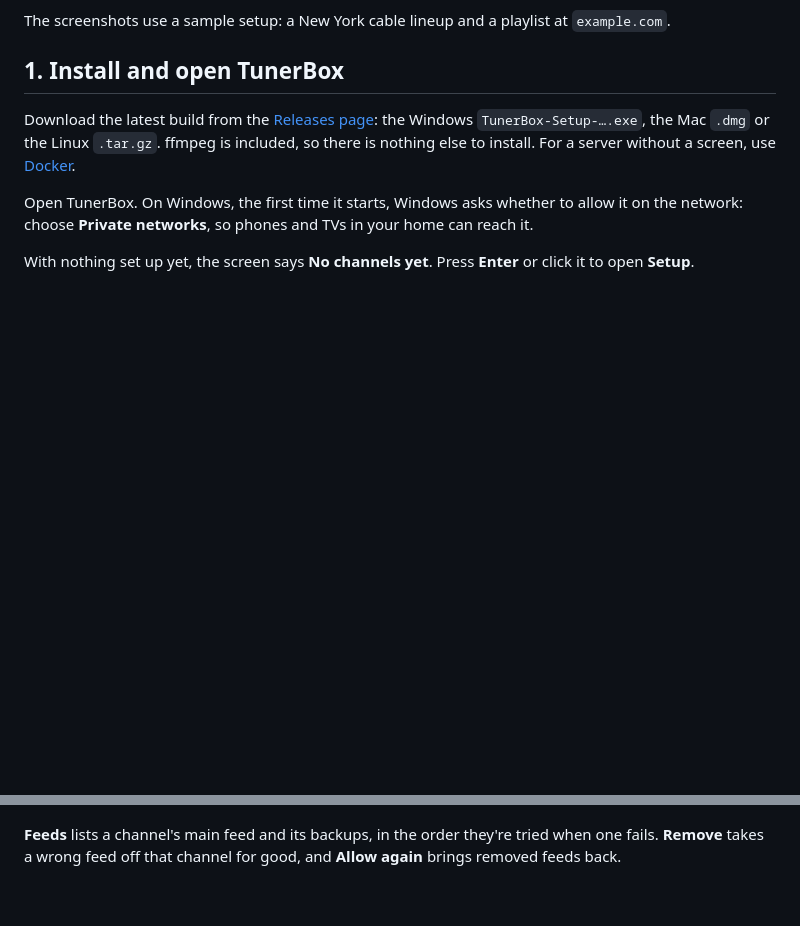
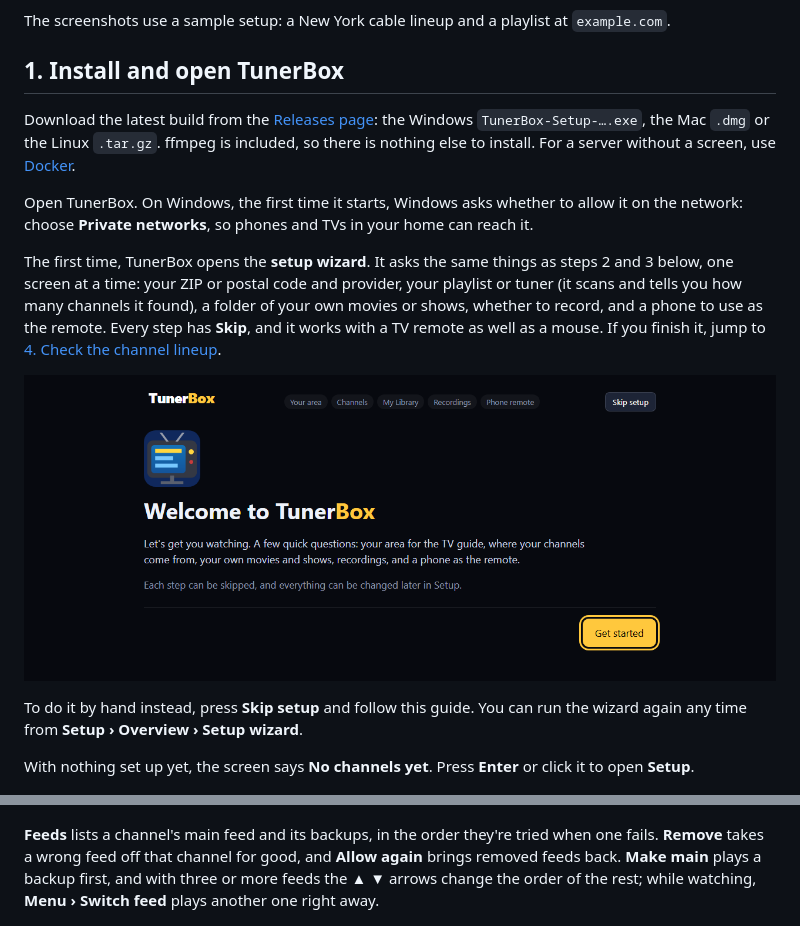
Before and after one commit to pasiegel/tunerbox, a Markdown page: docs/getting-started.md, 2 parts joined by grey strips. Drawn GitHub-style; pictures changed too: docs/images/getting-started/01-setup-wizard.png (added); blank space fills up the shorter version.

```diff
--- a/docs/getting-started.md
+++ b/docs/getting-started.md
@@ -14,6 +14,12 @@ The screenshots use a sample setup: a New York cable lineup and a playlist at `e
 Download the latest build from the [Releases page](https://github.com/pasiegel/tunerbox/releases): the Windows `TunerBox-Setup-….exe`, the Mac `.dmg` or the Linux `.tar.gz`. ffmpeg is included, so there is nothing else to install. For a server without a screen, use [Docker](../README.md#docker).
 
 Open TunerBox. On Windows, the first time it starts, Windows asks whether to allow it on the network: choose **Private networks**, so phones and TVs in your home can reach it.
+
+The first time, TunerBox opens the **setup wizard**. It asks the same things as steps 2 and 3 below, one screen at a time: your ZIP or postal code and provider, your playlist or tuner (it scans and tells you how many channels it found), a folder of your own movies or shows, whether to record, and a phone to use as the remote. Every step has **Skip**, and it works with a TV remote as well as a mouse. If you finish it, jump to [4. Check the channel lineup](#4-check-the-channel-lineup).
+
+![The setup wizard's first screen](images/getting-started/01-setup-wizard.png)
+
+To do it by hand instead, press **Skip setup** and follow this guide. You can run the wizard again any time from **Setup › Overview › Setup wizard**.
 
 With nothing set up yet, the screen says **No channels yet**. Press **Enter** or click it to open **Setup**.
 
@@ -74,7 +80,7 @@ Set the filter to **Weak matches (check these)** to see the guesses worth a look
 
 ![The Change picker: best guesses for a channel, with preview](images/getting-started/10-change-picker.png)
 
-**Feeds** lists a channel's main feed and its backups, in the order they're tried when one fails. **Remove** takes a wrong feed off that channel for good, and **Allow again** brings removed feeds back.
+**Feeds** lists a channel's main feed and its backups, in the order they're tried when one fails. **Remove** takes a wrong feed off that channel for good, and **Allow again** brings removed feeds back. **Make main** plays a backup first, and with three or more feeds the ▲ ▼ arrows change the order of the rest; while watching, **Menu › Switch feed** plays another one right away.
 
 ![The Feeds list on channel 3: the main feed and one backup](images/getting-started/09-feeds-list.png)
 
```
Also changed, not shown: README.md (+13 -4 lines).
